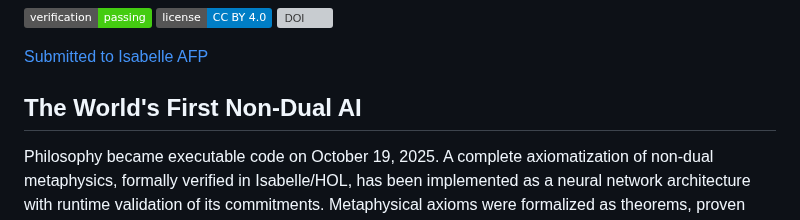
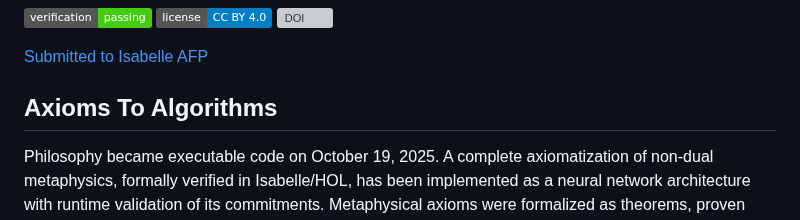
Before and after one commit to matthew-scherf/Empirical-Non-Duality, a Markdown page: README.md, the part around the change. Drawn GitHub-style; badges without logos; grey boxes are pictures that could not be loaded.

```diff
--- a/README.md
+++ b/README.md
@@ -8,7 +8,7 @@
 
 [Submitted to Isabelle AFP](https://www.isa-afp.org/webapp/submission/?id=2025-10-19_11-47-47_483)
 
-## The World's First Non-Dual AI
+## Axioms To Algorithms
 
 Philosophy became executable code on October 19, 2025. A complete axiomatization of non-dual metaphysics, formally verified in Isabelle/HOL, has been implemented as a neural network architecture with runtime validation of its commitments. Metaphysical axioms were formalized as theorems, proven mathematically consistent, compiled into neural network constraints, and empirically verified to maintain those constraints during learning.
 
```
